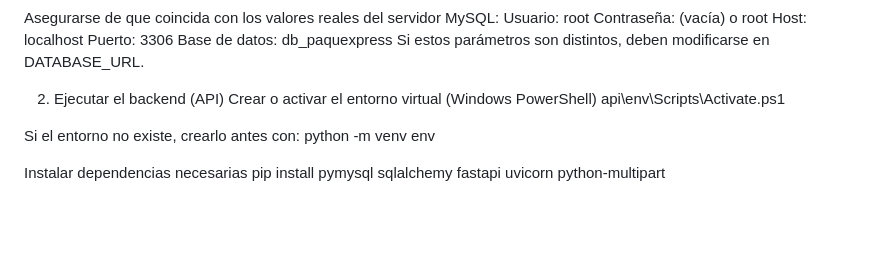
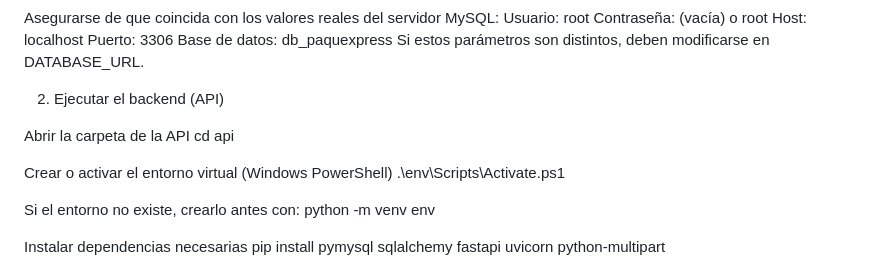
Before and after one commit to RuisuSP/Evaluacion-U3, a Markdown page: README.md, the part around the change. GitHub-like rendering; blank space fills up the shorter version.

Commit message:
1.2.5. Error arreglado en documentación README

```diff
--- a/README.md
+++ b/README.md
@@ -48,8 +48,12 @@ Asegurarse de que coincida con los valores reales del servidor MySQL:
 Si estos parámetros son distintos, deben modificarse en DATABASE_URL.
 
 2. Ejecutar el backend (API)
+
+Abrir la carpeta de la API
+cd api
+
 Crear o activar el entorno virtual (Windows PowerShell)
-api\env\Scripts\Activate.ps1
+.\env\Scripts\Activate.ps1
 
 Si el entorno no existe, crearlo antes con:
     python -m venv env
```
